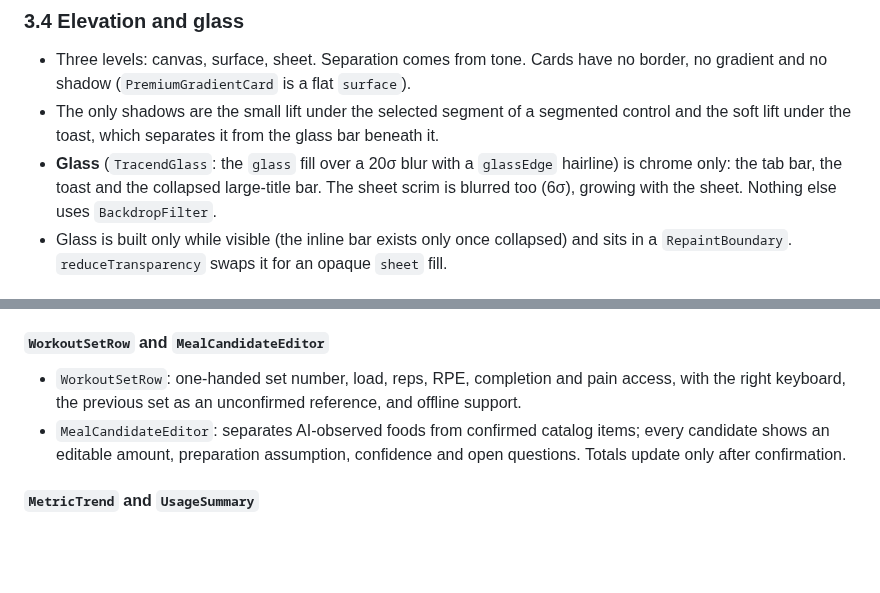
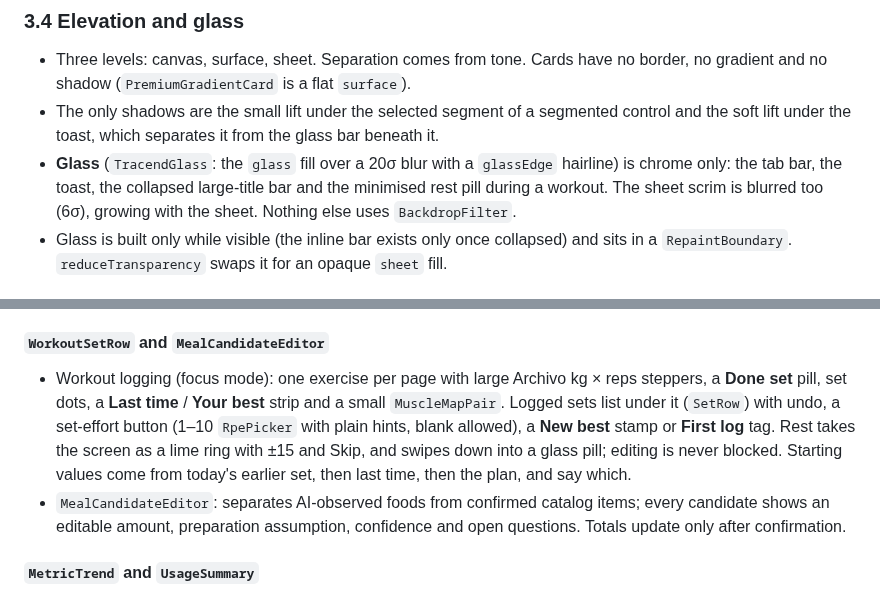
Before and after one commit to PurnaJear06/Tracend, a Markdown page: docs/DESIGN_SYSTEM.md, 2 parts joined by grey strips. Rendered like a GitHub page; blank space fills up the shorter version.

Commit message:
Docs: focus-mode logging and the rest pill in the design system
Co-Authored-By: Claude Opus 5.5 <noreply@anthropic.com>

```diff
--- a/docs/DESIGN_SYSTEM.md
+++ b/docs/DESIGN_SYSTEM.md
@@ -139,7 +139,8 @@ Documented exception: Coach chat bubbles use an asymmetric 18pt bubble (4pt on t
 - The only shadows are the small lift under the selected segment of a segmented control and the
   soft lift under the toast, which separates it from the glass bar beneath it.
 - **Glass** (`TracendGlass`: the `glass` fill over a 20σ blur with a `glassEdge` hairline) is chrome
-  only: the tab bar, the toast and the collapsed large-title bar. The sheet scrim is blurred too
+  only: the tab bar, the toast, the collapsed large-title bar and the minimised rest pill during a
+  workout. The sheet scrim is blurred too
   (6σ), growing with the sheet. Nothing else uses `BackdropFilter`.
 - Glass is built only while visible (the inline bar exists only once collapsed) and sits in a
   `RepaintBoundary`. `reduceTransparency` swaps it for an opaque `sheet` fill.
@@ -388,8 +389,12 @@ Otherwise it stays neutral, and the arrow and spoken label carry the direction.
 
 #### `WorkoutSetRow` and `MealCandidateEditor`
 
-- `WorkoutSetRow`: one-handed set number, load, reps, RPE, completion and pain access, with the
-  right keyboard, the previous set as an unconfirmed reference, and offline support.
+- Workout logging (focus mode): one exercise per page with large Archivo kg × reps steppers, a
+  **Done set** pill, set dots, a **Last time** / **Your best** strip and a small `MuscleMapPair`.
+  Logged sets list under it (`SetRow`) with undo, a set-effort button (1–10 `RpePicker` with plain
+  hints, blank allowed), a **New best** stamp or **First log** tag. Rest takes the screen as a lime
+  ring with ±15 and Skip, and swipes down into a glass pill; editing is never blocked. Starting
+  values come from today's earlier set, then last time, then the plan, and say which.
 - `MealCandidateEditor`: separates AI-observed foods from confirmed catalog items; every candidate
   shows an editable amount, preparation assumption, confidence and open questions. Totals update
   only after confirmation.
```
